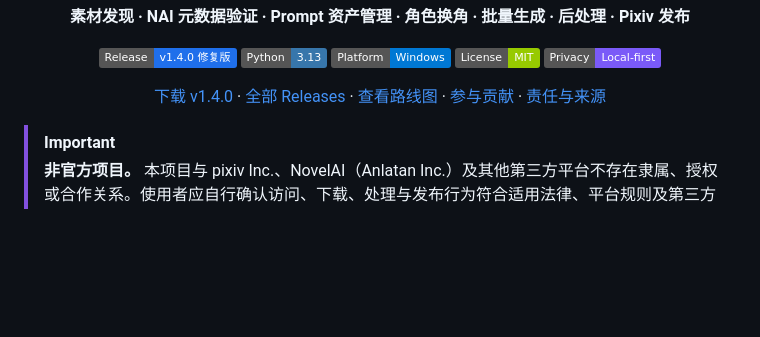
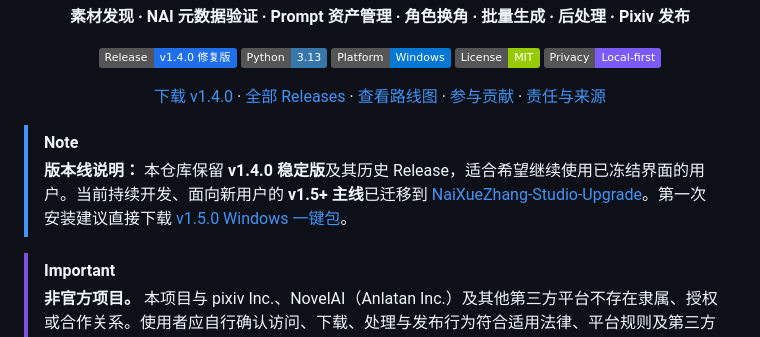
Before and after one commit to h1neolzr7f/NaiXueZhang-Studio, a Markdown page: README.md, the part around the change. GitHub-like rendering; badges without logos; blank space fills up the shorter version.

Commit message:
docs: clarify stable and current release lines

```diff
--- a/README.md
+++ b/README.md
@@ -19,6 +19,10 @@
 [责任与来源](RESPONSIBLE_USE.md)
 
 </div>
+
+> [!NOTE]
+> **版本线说明：** 本仓库保留 **v1.4.0 稳定版**及其历史 Release，适合希望继续使用已冻结界面的用户。当前持续开发、面向新用户的 **v1.5+ 主线**已迁移到 [NaiXueZhang-Studio-Upgrade](https://github.com/h1neolzr7f/NaiXueZhang-Studio-Upgrade)。第一次安装建议直接下载 [v1.5.0 Windows 一键包](https://github.com/h1neolzr7f/NaiXueZhang-Studio-Upgrade/releases/tag/v1.5.0)。
+
 
 > [!IMPORTANT]
 > **非官方项目。** 本项目与 pixiv Inc.、NovelAI（Anlatan Inc.）及其他第三方平台不存在隶属、授权或合作关系。使用者应自行确认访问、下载、处理与发布行为符合适用法律、平台规则及第三方权利要求。维护者不为绕过访问控制、干扰平台运行、未经授权的数据采集或侵权传播提供支持。详见 [免责声明](DISCLAIMER.md) 与 [负责任使用说明](RESPONSIBLE_USE.md)。
```
